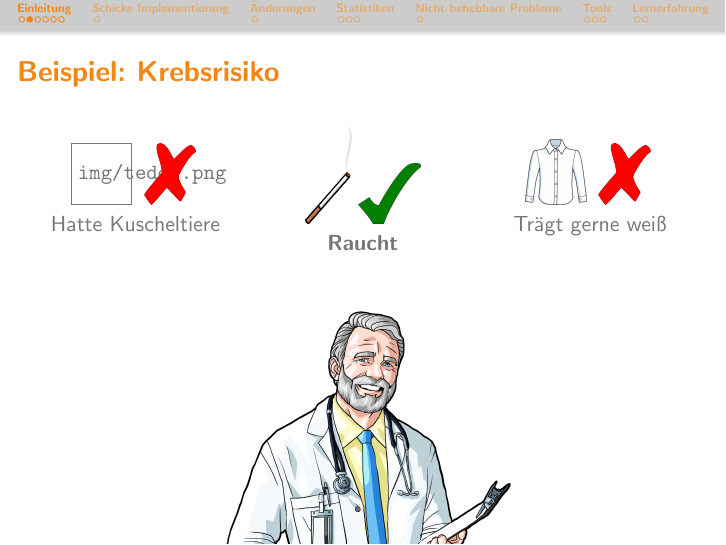
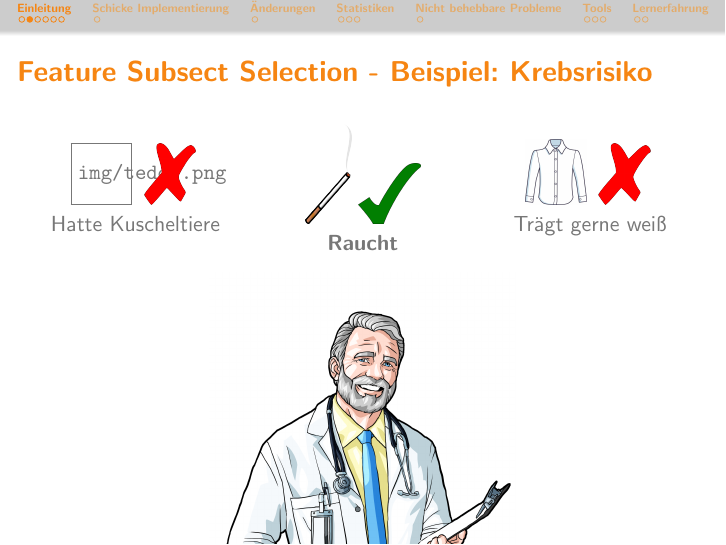
Before and after one commit to bendixsonnenberg/CS-Select-Allg, LaTeX slides (abschlusspres/pres_abschluss.tex): page 6 of 22. Compiled offline with pdfLaTeX.

Commit message:
Change title of Krebsrikiso Beispiel frame

```diff
--- a/abschlusspres/pres_abschluss.tex
+++ b/abschlusspres/pres_abschluss.tex
@@ -67,7 +67,7 @@
         \end{itemize}
     \end{frame}
 
-    \begin{frame}{Beispiel: Krebsrisiko}
+    \begin{frame}{Feature Subsect Selection - Beispiel: Krebsrisiko}
         \begin{columns}
             \begin{column}{0.3\textwidth}
                     \center
```
